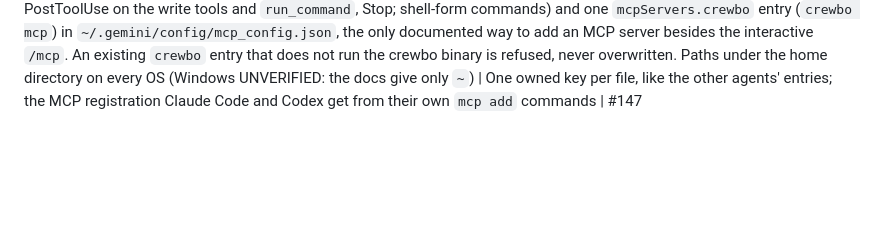
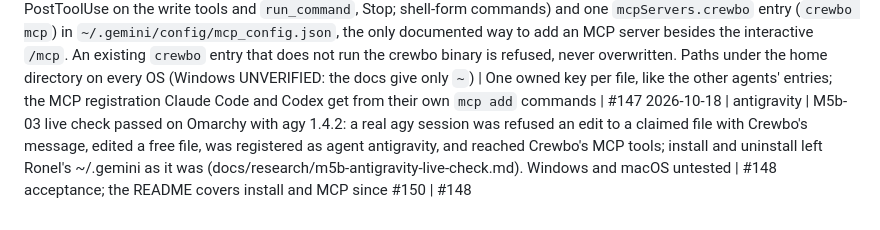
Before and after one commit to crewbo/crewbo, a Markdown page: docs/engineering/decision-log.md, the part around the change. Drawn GitHub-style; blank space fills up the shorter version.

```diff
--- a/docs/engineering/decision-log.md
+++ b/docs/engineering/decision-log.md
@@ -192,3 +192,4 @@ One line per decision, newest last. Format: `YYYY-MM-DD | area | decision | why
 2026-10-18 | antigravity | The Antigravity adapter (M5b-01) prints only a deny decision on PreToolUse and nothing for an allowed call (S9 and S9b: `{}` blocks; `allow` and `auto_approve` would bypass the member's settings); notices go out only through PreInvocation as an `ephemeralMessage`, since SessionStart, PostToolUse and Stop accept no context. So the post-edit violation notice does not reach Antigravity agents (the daemon still records it), and a notice when the daemon is down repeats before every model call | Antigravity has no neutral decision and no context on tool events | #146
 2026-10-18 | antigravity | Sessions are keyed by `conversationId`; the working directory is `run_command`'s `Cwd`, else the first `workspacePaths` entry; one PreToolUse hook serves every write tool and `run_command` and the adapter sorts edits from shell commands by tool name, as for Codex. A write tool's target is every path-like argument present (TargetFile captured; others a guard for tools not yet captured, U-33) | The payload has no cwd and no event name | #146
 2026-10-18 | antigravity | `crewbo hooks install --agent antigravity` (and `all`, when `agy` is on PATH or `~/.gemini/config` exists) owns one top-level `crewbo` hook set in `~/.gemini/config/hooks.json` (enabled, SessionStart, PreInvocation, PreToolUse and PostToolUse on the write tools and `run_command`, Stop; shell-form commands) and one `mcpServers.crewbo` entry (`crewbo mcp`) in `~/.gemini/config/mcp_config.json`, the only documented way to add an MCP server besides the interactive `/mcp`. An existing `crewbo` entry that does not run the crewbo binary is refused, never overwritten. Paths under the home directory on every OS (Windows UNVERIFIED: the docs give only `~`) | One owned key per file, like the other agents' entries; the MCP registration Claude Code and Codex get from their own `mcp add` commands | #147
+2026-10-18 | antigravity | M5b-03 live check passed on Omarchy with agy 1.4.2: a real agy session was refused an edit to a claimed file with Crewbo's message, edited a free file, was registered as agent antigravity, and reached Crewbo's MCP tools; install and uninstall left Ronel's ~/.gemini as it was (docs/research/m5b-antigravity-live-check.md). Windows and macOS untested | #148 acceptance; the README covers install and MCP since #150 | #148
```
Also changed, not shown: docs/research/m5b-antigravity-live-check.md (added, +35 -0 lines).
